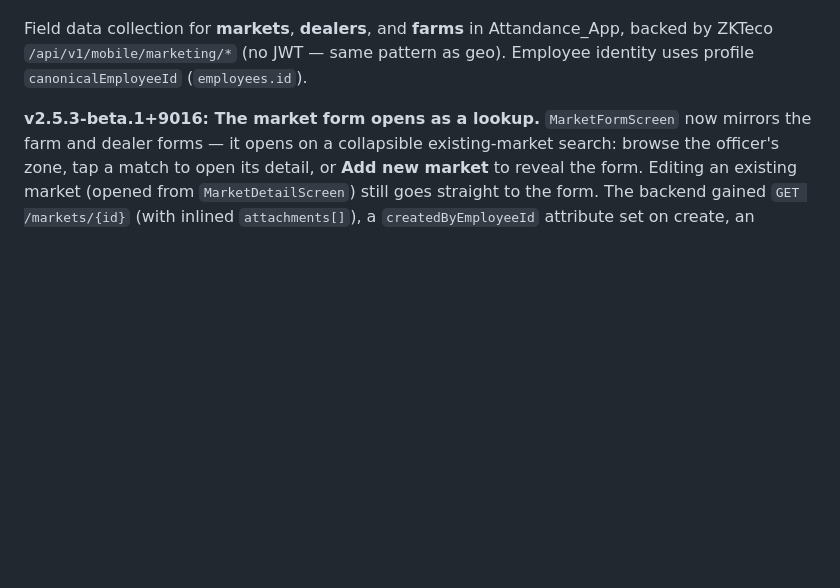
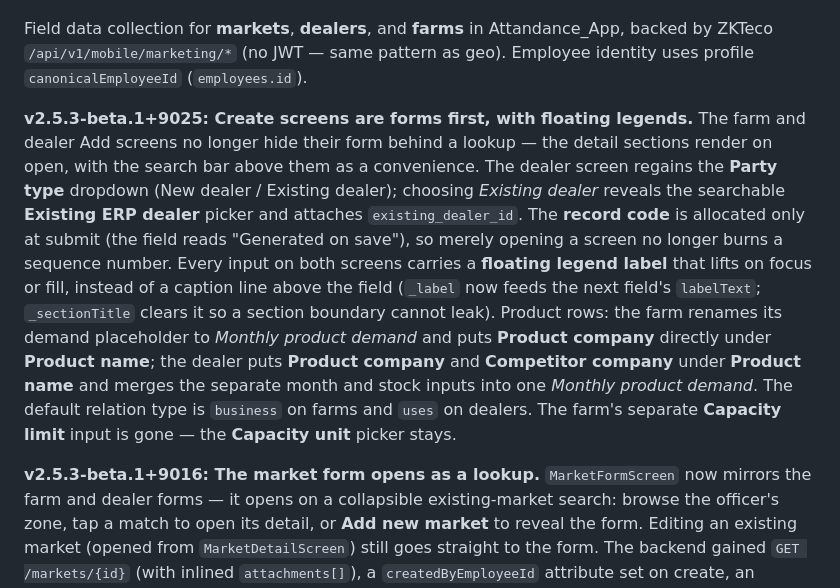
Before and after one commit to Tanvirshibli/Attandance_App, a Markdown page: docs/FARM_DEALER_MOBILE.md, the part around one of its changes. Drawn GitHub-style; blank space fills up the shorter version.

Commit message:
Document the farm/dealer create-screen refresh
Co-authored-by: CommandCodeBot <noreply@commandcode.ai>

```diff
--- a/docs/FARM_DEALER_MOBILE.md
+++ b/docs/FARM_DEALER_MOBILE.md
@@ -4,5 +4,7 @@ Last updated: October 4, 2026 — **v2.5.3-beta.1+9016**
 
 Field data collection for **markets**, **dealers**, and **farms** in Attandance_App, backed by ZKTeco `/api/v1/mobile/marketing/*` (no JWT — same pattern as geo). Employee identity uses profile `canonicalEmployeeId` (`employees.id`).
+
+**v2.5.3-beta.1+9025: Create screens are forms first, with floating legends.** The farm and dealer Add screens no longer hide their form behind a lookup — the detail sections render on open, with the search bar above them as a convenience. The dealer screen regains the **Party type** dropdown (New dealer / Existing dealer); choosing *Existing dealer* reveals the searchable **Existing ERP dealer** picker and attaches `existing_dealer_id`. The **record code** is allocated only at submit (the field reads "Generated on save"), so merely opening a screen no longer burns a sequence number. Every input on both screens carries a **floating legend label** that lifts on focus or fill, instead of a caption line above the field (`_label` now feeds the next field's `labelText`; `_sectionTitle` clears it so a section boundary cannot leak). Product rows: the farm renames its demand placeholder to *Monthly product demand* and puts **Product company** directly under **Product name**; the dealer puts **Product company** and **Competitor company** under **Product name** and merges the separate month and stock inputs into one *Monthly product demand*. The default relation type is `business` on farms and `uses` on dealers. The farm's separate **Capacity limit** input is gone — the **Capacity unit** picker stays.
 
 **v2.5.3-beta.1+9016: The market form opens as a lookup.** `MarketFormScreen` now mirrors the farm and dealer forms — it opens on a collapsible existing-market search: browse the officer's zone, tap a match to open its detail, or **Add new market** to reveal the form. Editing an existing market (opened from `MarketDetailScreen`) still goes straight to the form. The backend gained `GET /markets/{id}` (with inlined `attachments[]`), a `createdByEmployeeId` attribute set on create, an `employee_id` index filter, and `address` in search; the Markets report page gained **Zone** and employee filters, an **Owner** column, and a fuller CSV.
 
```
Also changed, not shown: other parts of docs/FARM_DEALER_MOBILE.md (+1 -1 lines).
